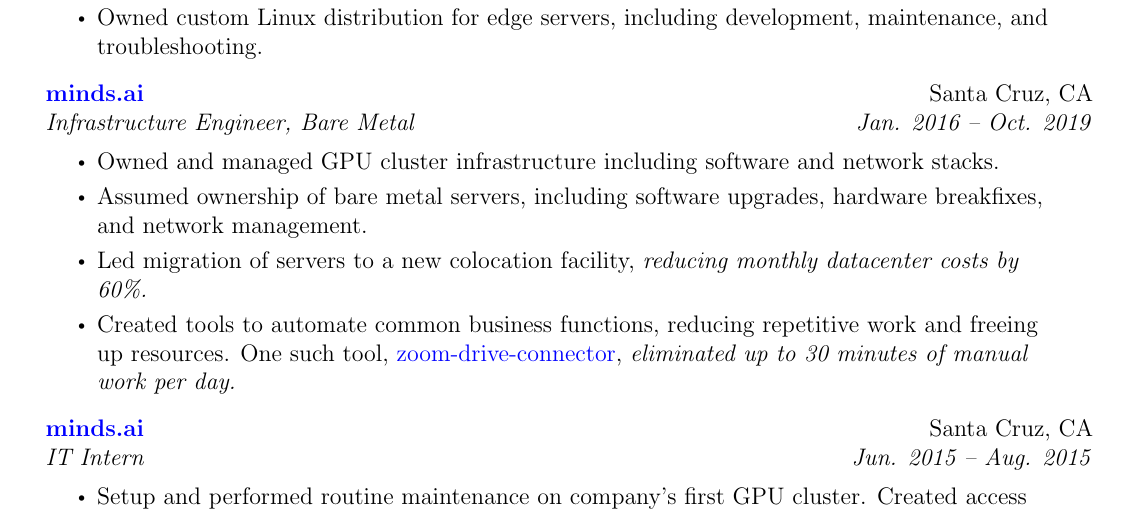
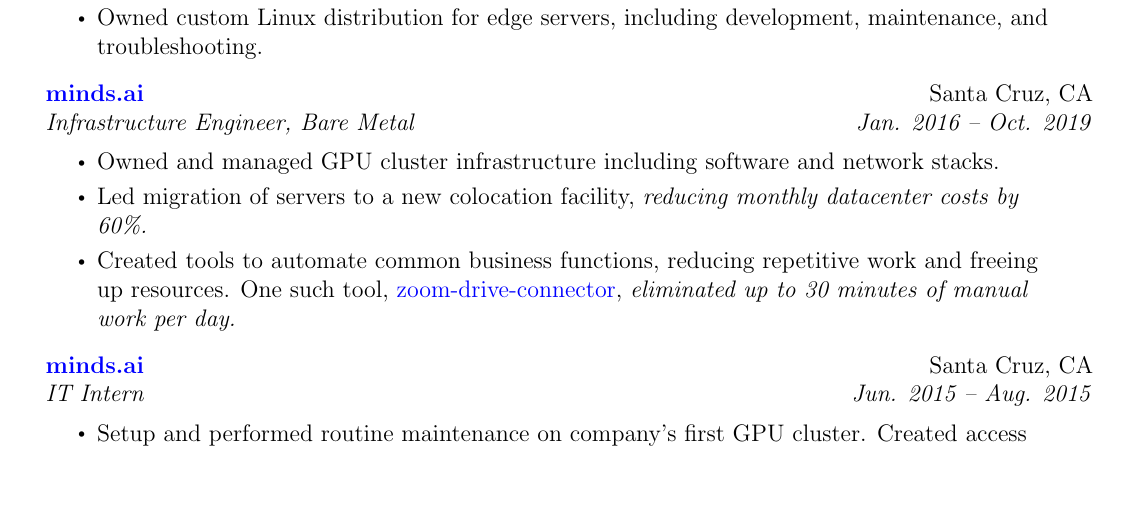
Before and after one commit to MrFlynn/pleatsikas-me, a LaTeX CV (src/assets/resume.tex): part of the page, cut so that both start at the same text, the shorter picture padded with empty space. Compiled offline with pdfLaTeX.

Commit message:
Removed old line from PDF resume.
The prior line is a rewording so this line can be removed.

```diff
--- a/src/assets/resume.tex
+++ b/src/assets/resume.tex
@@ -158,7 +158,6 @@
       {Infrastructure Engineer, Bare Metal}{Jan. 2016 -- Oct. 2019}
       \resumeItemListStart
         \resumeItem{Owned and managed GPU cluster infrastructure including software and network stacks.}
-        \resumeItem{Assumed ownership of bare metal servers, including software upgrades, hardware breakfixes, and network management.}
         \resumeItem{Led migration of servers to a new colocation facility, \emph{reducing monthly datacenter costs by 60\%.}}
         \resumeItem{Created tools to automate common business functions, reducing repetitive work and freeing up resources. One such tool, \colorlink{zoom-drive-connector}{https://github.com/minds-ai/zoom-drive-connector}, \emph{eliminated up to 30 minutes of manual work per day.}}
     \resumeItemListEnd
```
